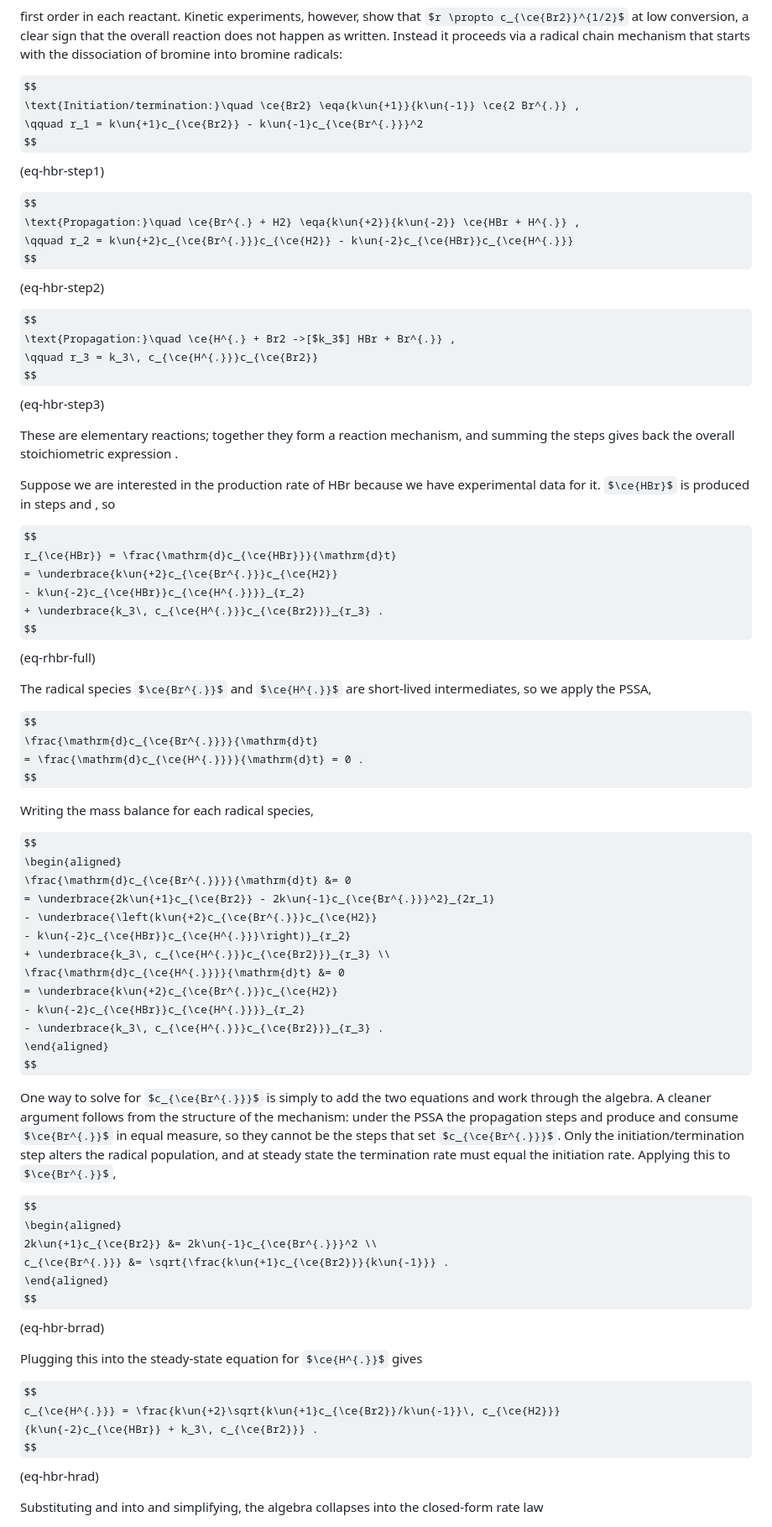
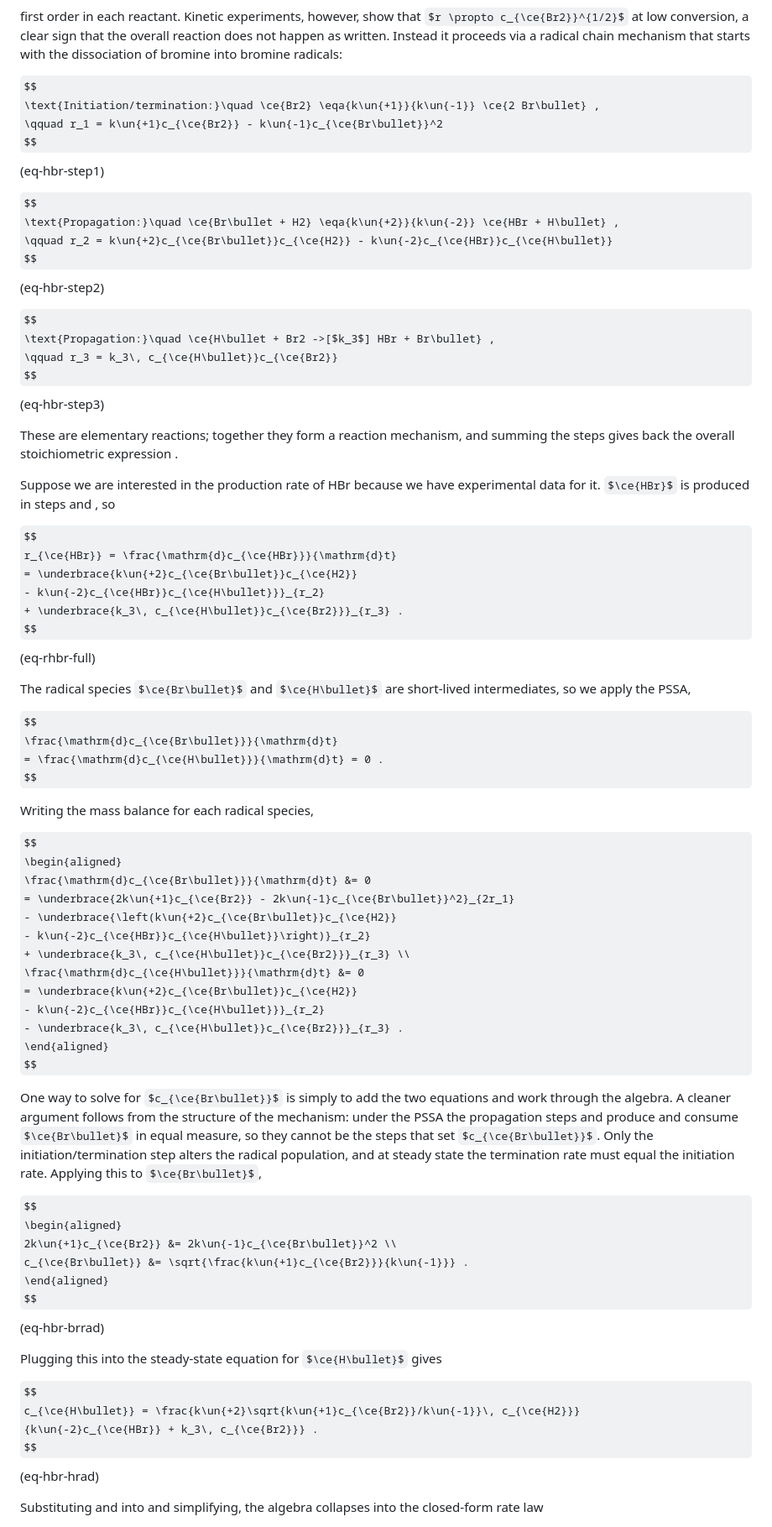
Before and after one commit to kreitz-group/chbe3300-lecture-notes, a Markdown page: content/06-multiple-reactions.md, the part around one of its changes. Shown at 84% size. Drawn GitHub-style; some formulas as TeX source.

Commit message:
Centre the radical dots in chapter 6
\ce{Br^{.}} sets the dot as a superscript, too high, and \ce{Br{.}}
drops it to the baseline, too low. \ce{Br\bullet} puts it on the math
axis, matching the LaTeX source, where the dot was written as an inline
$\bullet$ inside the formula. KaTeX emits it as a bare <mo> holding
U+2219, with no superscript wrapper.

All 44 radical dots in the chapter switch to \bullet.

Co-Authored-By: Claude Opus 5 (1M context) <noreply@anthropic.com>

```diff
--- a/content/06-multiple-reactions.md
+++ b/content/06-multiple-reactions.md
@@ -844,18 +845,18 @@ happen as written. Instead it proceeds via a radical chain mechanism that starts
 dissociation of bromine into bromine radicals:
 
 $$
-\text{Initiation/termination:}\quad \ce{Br2} \eqa{k\un{+1}}{k\un{-1}} \ce{2 Br^{.}} ,
-\qquad r_1 = k\un{+1}c_{\ce{Br2}} - k\un{-1}c_{\ce{Br^{.}}}^2
+\text{Initiation/termination:}\quad \ce{Br2} \eqa{k\un{+1}}{k\un{-1}} \ce{2 Br\bullet} ,
+\qquad r_1 = k\un{+1}c_{\ce{Br2}} - k\un{-1}c_{\ce{Br\bullet}}^2
 $$ (eq-hbr-step1)
 
 $$
-\text{Propagation:}\quad \ce{Br^{.} + H2} \eqa{k\un{+2}}{k\un{-2}} \ce{HBr + H^{.}} ,
-\qquad r_2 = k\un{+2}c_{\ce{Br^{.}}}c_{\ce{H2}} - k\un{-2}c_{\ce{HBr}}c_{\ce{H^{.}}}
+\text{Propagation:}\quad \ce{Br\bullet + H2} \eqa{k\un{+2}}{k\un{-2}} \ce{HBr + H\bullet} ,
+\qquad r_2 = k\un{+2}c_{\ce{Br\bullet}}c_{\ce{H2}} - k\un{-2}c_{\ce{HBr}}c_{\ce{H\bullet}}
 $$ (eq-hbr-step2)
 
 $$
-\text{Propagation:}\quad \ce{H^{.} + Br2 ->[$k_3$] HBr + Br^{.}} ,
-\qquad r_3 = k_3\, c_{\ce{H^{.}}}c_{\ce{Br2}}
+\text{Propagation:}\quad \ce{H\bullet + Br2 ->[$k_3$] HBr + Br\bullet} ,
+\qquad r_3 = k_3\, c_{\ce{H\bullet}}c_{\ce{Br2}}
 $$ (eq-hbr-step3)
 
 These are elementary reactions; together they form a reaction mechanism, and summing the steps
@@ -866,53 +867,53 @@ $\ce{HBr}$ is produced in steps [](#eq-hbr-step2) and [](#eq-hbr-step3), so
 
 $$
 r_{\ce{HBr}} = \frac{\mathrm{d}c_{\ce{HBr}}}{\mathrm{d}t}
-= \underbrace{k\un{+2}c_{\ce{Br^{.}}}c_{\ce{H2}}
-- k\un{-2}c_{\ce{HBr}}c_{\ce{H^{.}}}}_{r_2}
-+ \underbrace{k_3\, c_{\ce{H^{.}}}c_{\ce{Br2}}}_{r_3} .
+= \underbrace{k\un{+2}c_{\ce{Br\bullet}}c_{\ce{H2}}
+- k\un{-2}c_{\ce{HBr}}c_{\ce{H\bullet}}}_{r_2}
++ \underbrace{k_3\, c_{\ce{H\bullet}}c_{\ce{Br2}}}_{r_3} .
 $$ (eq-rhbr-full)
 
-The radical species $\ce{Br^{.}}$ and $\ce{H^{.}}$ are short-lived intermediates, so we apply the
+The radical species $\ce{Br\bullet}$ and $\ce{H\bullet}$ are short-lived intermediates, so we apply the
 PSSA,
 
 $$
-\frac{\mathrm{d}c_{\ce{Br^{.}}}}{\mathrm{d}t}
-= \frac{\mathrm{d}c_{\ce{H^{.}}}}{\mathrm{d}t} = 0 .
+\frac{\mathrm{d}c_{\ce{Br\bullet}}}{\mathrm{d}t}
+= \frac{\mathrm{d}c_{\ce{H\bullet}}}{\mathrm{d}t} = 0 .
 $$
 
 Writing the mass balance for each radical species,
 
 $$
 \begin{aligned}
-\frac{\mathrm{d}c_{\ce{Br^{.}}}}{\mathrm{d}t} &= 0
-= \underbrace{2k\un{+1}c_{\ce{Br2}} - 2k\un{-1}c_{\ce{Br^{.}}}^2}_{2r_1}
-- \underbrace{\left(k\un{+2}c_{\ce{Br^{.}}}c_{\ce{H2}}
-  - k\un{-2}c_{\ce{HBr}}c_{\ce{H^{.}}}\right)}_{r_2}
-+ \underbrace{k_3\, c_{\ce{H^{.}}}c_{\ce{Br2}}}_{r_3} \\
-\frac{\mathrm{d}c_{\ce{H^{.}}}}{\mathrm{d}t} &= 0
-= \underbrace{k\un{+2}c_{\ce{Br^{.}}}c_{\ce{H2}}
-  - k\un{-2}c_{\ce{HBr}}c_{\ce{H^{.}}}}_{r_2}
-- \underbrace{k_3\, c_{\ce{H^{.}}}c_{\ce{Br2}}}_{r_3} .
+\frac{\mathrm{d}c_{\ce{Br\bullet}}}{\mathrm{d}t} &= 0
+= \underbrace{2k\un{+1}c_{\ce{Br2}} - 2k\un{-1}c_{\ce{Br\bullet}}^2}_{2r_1}
+- \underbrace{\left(k\un{+2}c_{\ce{Br\bullet}}c_{\ce{H2}}
+  - k\un{-2}c_{\ce{HBr}}c_{\ce{H\bullet}}\right)}_{r_2}
++ \underbrace{k_3\, c_{\ce{H\bullet}}c_{\ce{Br2}}}_{r_3} \\
+\frac{\mathrm{d}c_{\ce{H\bullet}}}{\mathrm{d}t} &= 0
+= \underbrace{k\un{+2}c_{\ce{Br\bullet}}c_{\ce{H2}}
+  - k\un{-2}c_{\ce{HBr}}c_{\ce{H\bullet}}}_{r_2}
+- \underbrace{k_3\, c_{\ce{H\bullet}}c_{\ce{Br2}}}_{r_3} .
 \end{aligned}
 $$
 
-One way to solve for $c_{\ce{Br^{.}}}$ is simply to add the two equations and work through the
+One way to solve for $c_{\ce{Br\bullet}}$ is simply to add the two equations and work through the
 algebra. A cleaner argument follows from the structure of the mechanism: under the PSSA the
-propagation steps [](#eq-hbr-step2) and [](#eq-hbr-step3) produce and consume $\ce{Br^{.}}$ in
-equal measure, so they cannot be the steps that set $c_{\ce{Br^{.}}}$. Only the
+propagation steps [](#eq-hbr-step2) and [](#eq-hbr-step3) produce and consume $\ce{Br\bullet}$ in
+equal measure, so they cannot be the steps that set $c_{\ce{Br\bullet}}$. Only the
 initiation/termination step [](#eq-hbr-step1) alters the radical population, and at steady state
-the termination rate must equal the initiation rate. Applying this to $\ce{Br^{.}}$,
+the termination rate must equal the initiation rate. Applying this to $\ce{Br\bullet}$,
 
 $$
 \begin{aligned}
-2k\un{+1}c_{\ce{Br2}} &= 2k\un{-1}c_{\ce{Br^{.}}}^2 \\
-c_{\ce{Br^{.}}} &= \sqrt{\frac{k\un{+1}c_{\ce{Br2}}}{k\un{-1}}} .
+2k\un{+1}c_{\ce{Br2}} &= 2k\un{-1}c_{\ce{Br\bullet}}^2 \\
+c_{\ce{Br\bullet}} &= \sqrt{\frac{k\un{+1}c_{\ce{Br2}}}{k\un{-1}}} .
 \end{aligned}
 $$ (eq-hbr-brrad)
 
-Plugging this into the steady-state equation for $\ce{H^{.}}$ gives
+Plugging this into the steady-state equation for $\ce{H\bullet}$ gives
 
 $$
-c_{\ce{H^{.}}} = \frac{k\un{+2}\sqrt{k\un{+1}c_{\ce{Br2}}/k\un{-1}}\, c_{\ce{H2}}}
+c_{\ce{H\bullet}} = \frac{k\un{+2}\sqrt{k\un{+1}c_{\ce{Br2}}/k\un{-1}}\, c_{\ce{H2}}}
 {k\un{-2}c_{\ce{HBr}} + k_3\, c_{\ce{Br2}}} .
 $$ (eq-hbr-hrad)
 
```
Also changed, not shown: other parts of content/06-multiple-reactions.md (+9 -8 lines).
